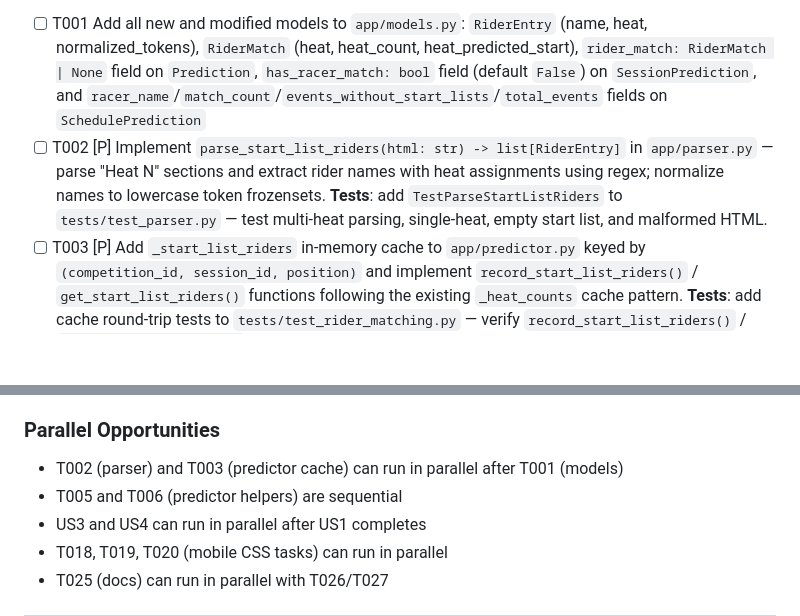
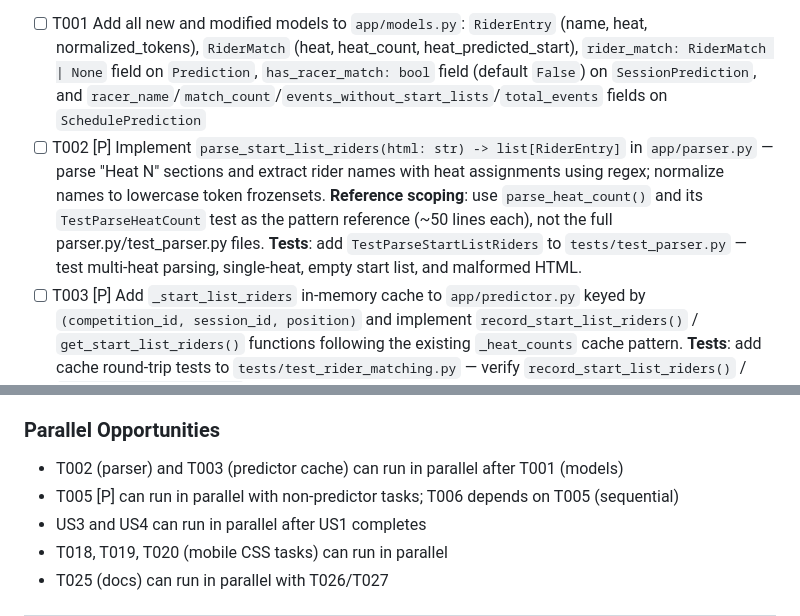
Before and after one commit to lanyonm/track-timing-predictor, a Markdown page: specs/001-racer-schedule-lookup/tasks.md, 2 parts joined by grey strips. Rendered like a GitHub page; blank space fills up the shorter version.

Commit message:
spec: fix remaining analysis findings in tasks.md
- Use rem (0.125rem) instead of px for .heat-time margin-top
- Clarify T005/T006 parallel relationship in dependencies section

```diff
--- a/specs/001-racer-schedule-lookup/tasks.md
+++ b/specs/001-racer-schedule-lookup/tasks.md
@@ -24,7 +24,7 @@
 **⚠️ CRITICAL**: No user story work can begin until this phase is complete
 
 - [ ] T001 Add all new and modified models to `app/models.py`: `RiderEntry` (name, heat, normalized_tokens), `RiderMatch` (heat, heat_count, heat_predicted_start), `rider_match: RiderMatch | None` field on `Prediction`, `has_racer_match: bool` field (default `False`) on `SessionPrediction`, and `racer_name`/`match_count`/`events_without_start_lists`/`total_events` fields on `SchedulePrediction`
-- [ ] T002 [P] Implement `parse_start_list_riders(html: str) -> list[RiderEntry]` in `app/parser.py` — parse "Heat N" sections and extract rider names with heat assignments using regex; normalize names to lowercase token frozensets. **Tests**: add `TestParseStartListRiders` to `tests/test_parser.py` — test multi-heat parsing, single-heat, empty start list, and malformed HTML.
+- [ ] T002 [P] Implement `parse_start_list_riders(html: str) -> list[RiderEntry]` in `app/parser.py` — parse "Heat N" sections and extract rider names with heat assignments using regex; normalize names to lowercase token frozensets. **Reference scoping**: use `parse_heat_count()` and its `TestParseHeatCount` test as the pattern reference (~50 lines each), not the full parser.py/test_parser.py files. **Tests**: add `TestParseStartListRiders` to `tests/test_parser.py` — test multi-heat parsing, single-heat, empty start list, and malformed HTML.
 - [ ] T003 [P] Add `_start_list_riders` in-memory cache to `app/predictor.py` keyed by `(competition_id, session_id, position)` and implement `record_start_list_riders()` / `get_start_list_riders()` functions following the existing `_heat_counts` cache pattern. **Tests**: add cache round-trip tests to `tests/test_rider_matching.py` — verify `record_start_list_riders()` / `get_start_list_riders()` store and retrieve correctly, and that missing keys return empty list.
 - [ ] T004 Call `parse_start_list_riders()` in `_fetch_start_lists()` in `app/main.py` alongside existing `parse_heat_count()` call, storing results via `record_start_list_riders()`. **Tests**: add integration test to `tests/test_main.py` verifying that `_fetch_start_lists()` populates `_start_list_riders` cache when start list HTML contains rider data.
 
@@ -149,7 +149,7 @@
 ### Parallel Opportunities
 
 - T002 (parser) and T003 (predictor cache) can run in parallel after T001 (models)
-- T005 and T006 (predictor helpers) are sequential
+- T005 [P] can run in parallel with non-predictor tasks; T006 depends on T005 (sequential)
 - US3 and US4 can run in parallel after US1 completes
 - T018, T019, T020 (mobile CSS tasks) can run in parallel
 - T025 (docs) can run in parallel with T026/T027
```
Also changed, not shown: other parts of specs/001-racer-schedule-lookup/tasks.md (+1 -1 lines).
